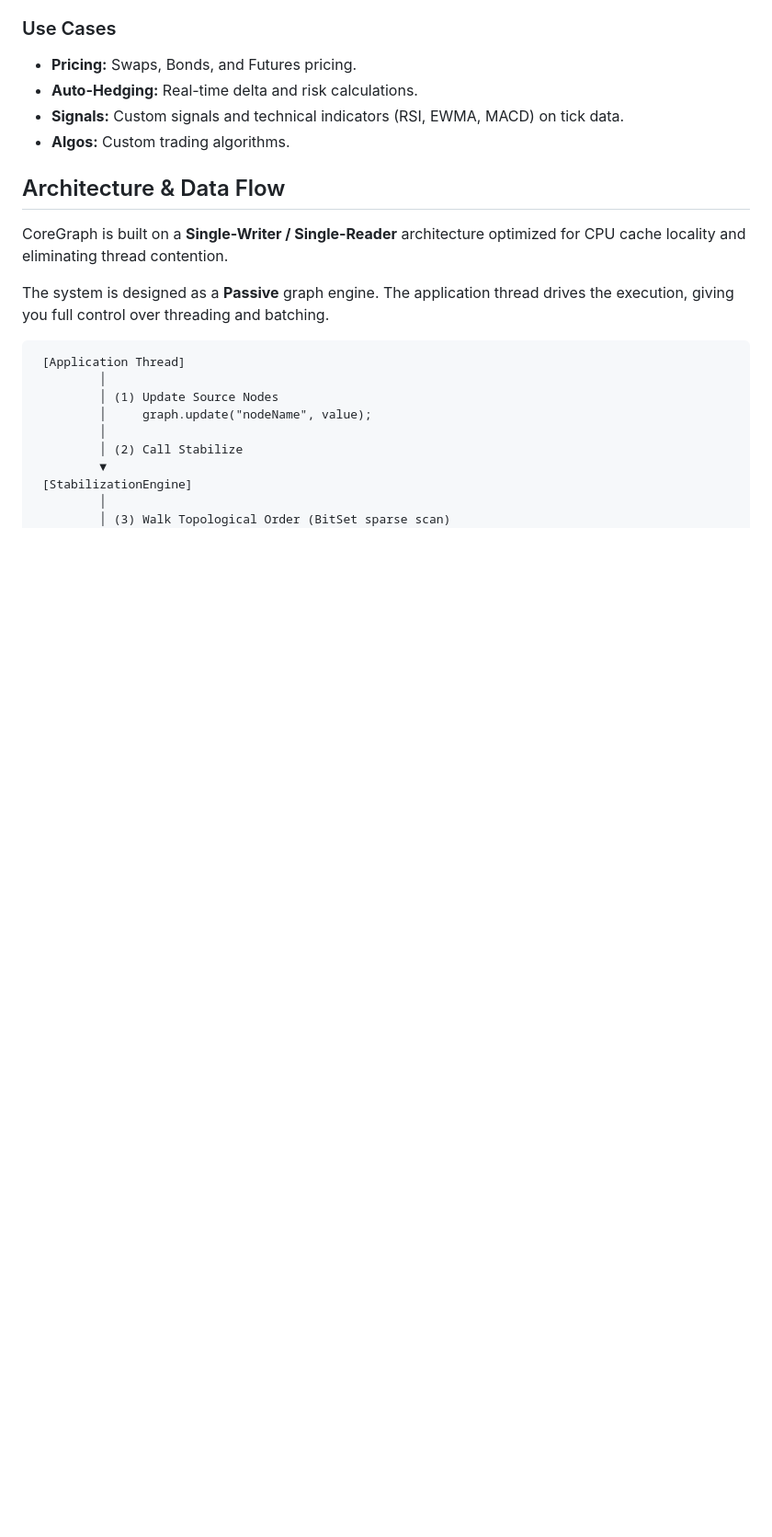
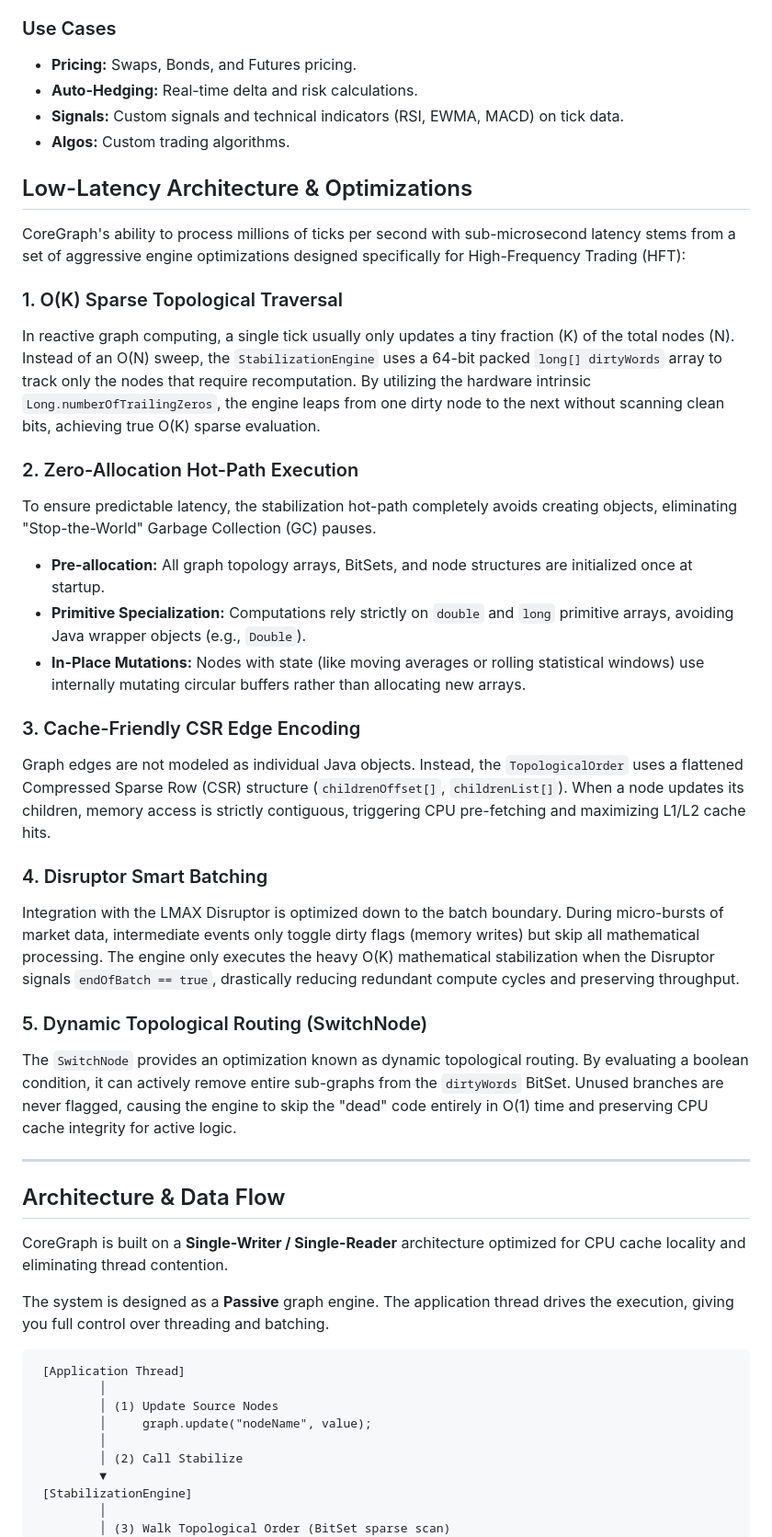
Before and after one commit to jihoh/LowLatencyGraph, a Markdown page: README.md, the part around one of its changes. Shown at 92% size. Drawn GitHub-style; blank space fills up the shorter version.

Commit message:
docs: Add detailed explanations for low-latency architecture optimizations and clarify the distinctions between SelectNode and SwitchNode.

```diff
--- a/README.md
+++ b/README.md
@@ -16,6 +16,31 @@ CoreGraph is a lock-free, Directed Acyclic Graph (DAG) computing engine built fo
 *   **Auto-Hedging:** Real-time delta and risk calculations.
 *   **Signals:** Custom signals and technical indicators (RSI, EWMA, MACD) on tick data.
 *   **Algos:** Custom trading algorithms.
+
+## Low-Latency Architecture & Optimizations
+
+CoreGraph's ability to process millions of ticks per second with sub-microsecond latency stems from a set of aggressive engine optimizations designed specifically for High-Frequency Trading (HFT):
+
+### 1. O(K) Sparse Topological Traversal
+In reactive graph computing, a single tick usually only updates a tiny fraction (K) of the total nodes (N). Instead of an O(N) sweep, the `StabilizationEngine` uses a 64-bit packed `long[] dirtyWords` array to track only the nodes that require recomputation.
+By utilizing the hardware intrinsic `Long.numberOfTrailingZeros`, the engine leaps from one dirty node to the next without scanning clean bits, achieving true O(K) sparse evaluation.
+
+### 2. Zero-Allocation Hot-Path Execution
+To ensure predictable latency, the stabilization hot-path completely avoids creating objects, eliminating "Stop-the-World" Garbage Collection (GC) pauses.
+*   **Pre-allocation:** All graph topology arrays, BitSets, and node structures are initialized once at startup.
+*   **Primitive Specialization:** Computations rely strictly on `double` and `long` primitive arrays, avoiding Java wrapper objects (e.g., `Double`).
+*   **In-Place Mutations:** Nodes with state (like moving averages or rolling statistical windows) use internally mutating circular buffers rather than allocating new arrays.
+
+### 3. Cache-Friendly CSR Edge Encoding
+Graph edges are not modeled as individual Java objects. Instead, the `TopologicalOrder` uses a flattened Compressed Sparse Row (CSR) structure (`childrenOffset[]`, `childrenList[]`). When a node updates its children, memory access is strictly contiguous, triggering CPU pre-fetching and maximizing L1/L2 cache hits.
+
+### 4. Disruptor Smart Batching
+Integration with the LMAX Disruptor is optimized down to the batch boundary. During micro-bursts of market data, intermediate events only toggle dirty flags (memory writes) but skip all mathematical processing. The engine only executes the heavy O(K) mathematical stabilization when the Disruptor signals `endOfBatch == true`, drastically reducing redundant compute cycles and preserving throughput.
+
+### 5. Dynamic Topological Routing (SwitchNode)
+The `SwitchNode` provides an optimization known as dynamic topological routing. By evaluating a boolean condition, it can actively remove entire sub-graphs from the `dirtyWords` BitSet. Unused branches are never flagged, causing the engine to skip the "dead" code entirely in O(1) time and preserving CPU cache integrity for active logic.
+
+---
 
 ## Architecture & Data Flow
 
```
Also changed, not shown: other parts of README.md (+9 -2 lines).
